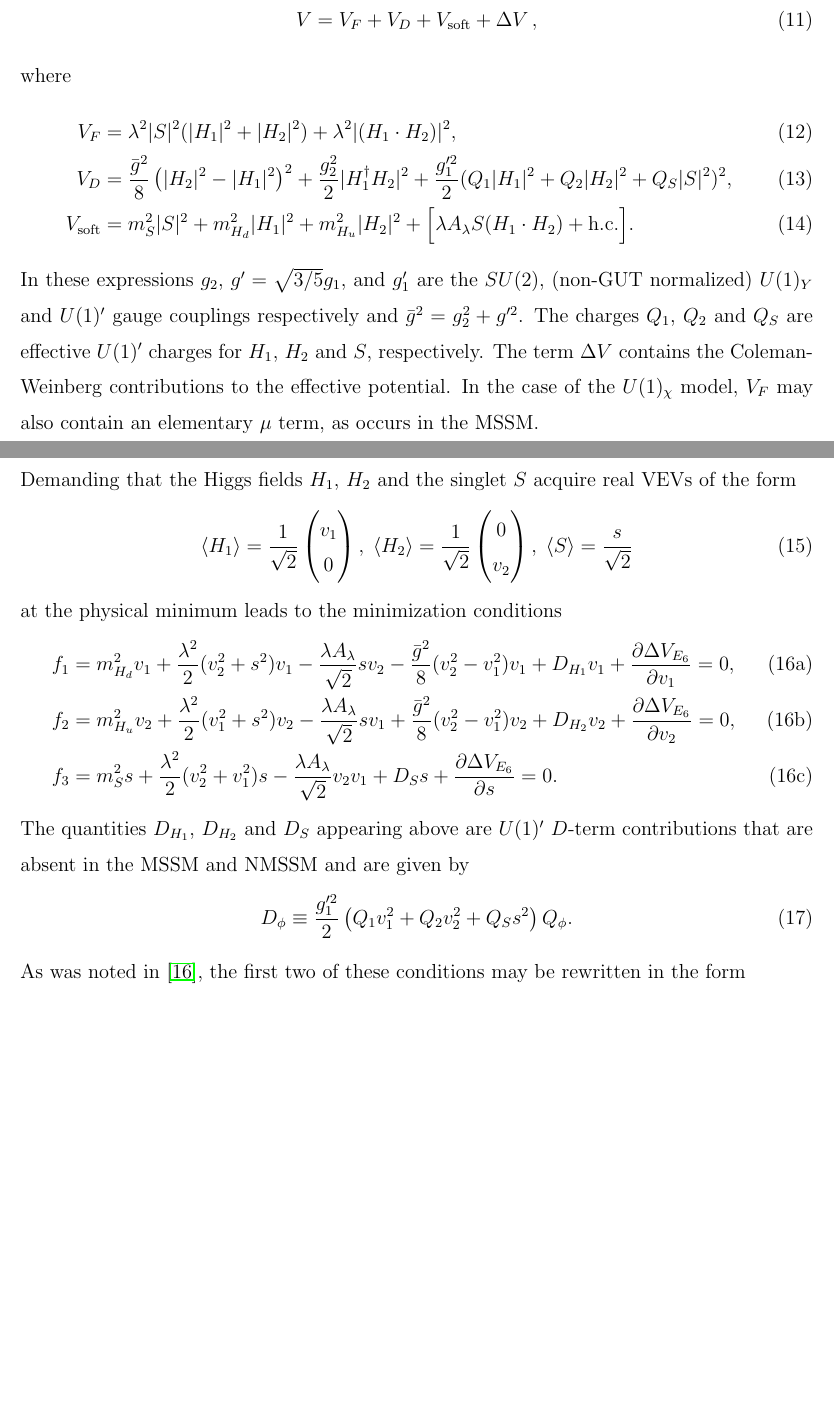
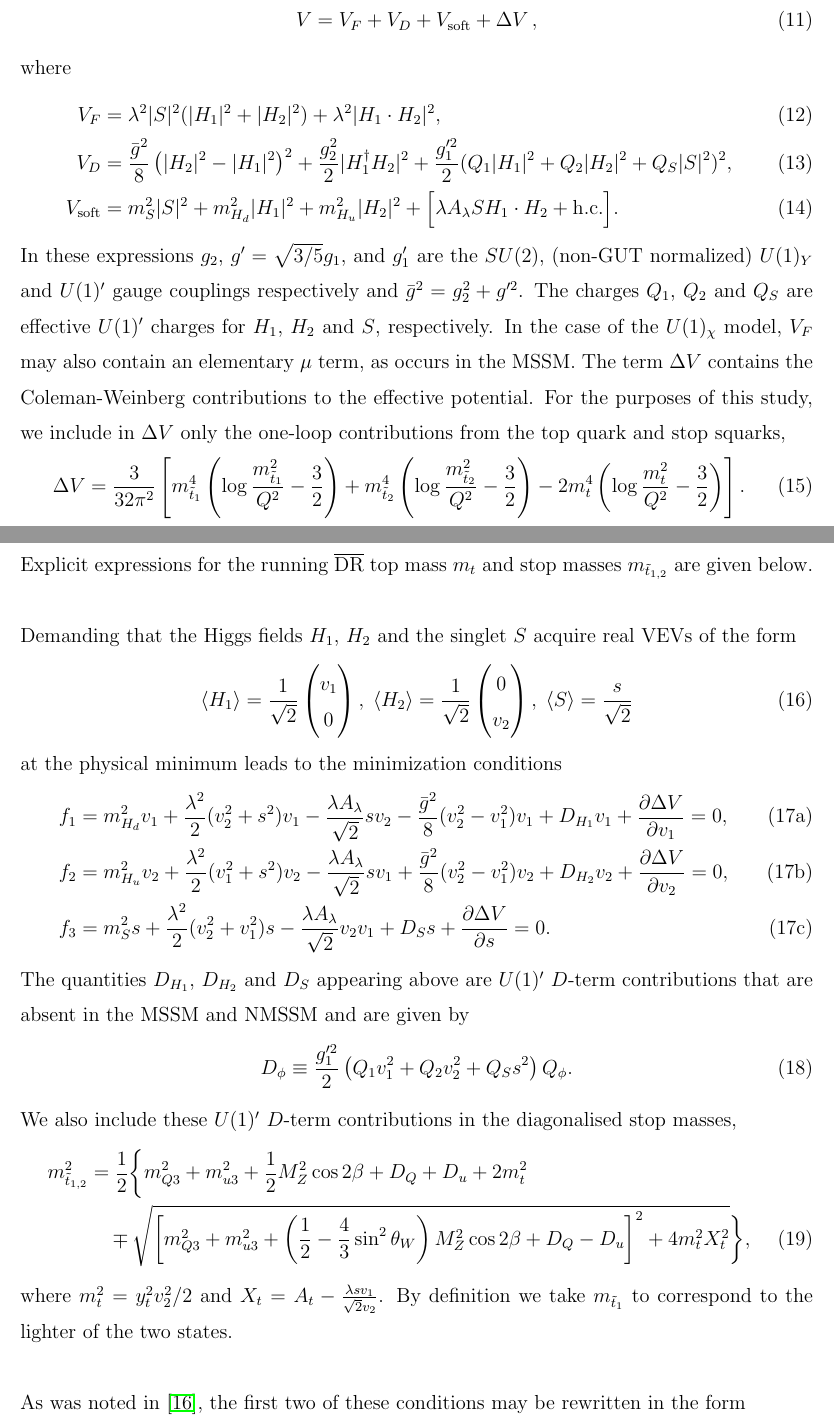
Before and after one commit to azedarach/E6SSM-Tuning, a LaTeX paper (paper/e6ssm-tuning-paper.tex): two parts of pages 8 and 9 of 57 before the commit and two parts of pages 8 and 9 of 58 after it, joined at a grey line, cut so that both start at the same text, the shorter picture padded with empty space. Compiled offline with pdfLaTeX.

Commit message:
Removed brackets from SU(2) dot products but left the dots, added expression for loop contributions to effective potential, changed reference to NMSSM tuning paper to indicate that it has been previously used

```diff
--- a/paper/e6ssm-tuning-paper.tex
+++ b/paper/e6ssm-tuning-paper.tex
@@ -465,23 +465,30 @@ V=V_F+V_D+V_{\textrm{soft}}+\Delta V \, ,
 \end{equation}
 where
 \begin{align}
-V_F&=\lambda^2|S|^2(|H_1|^2+|H_2|^2)+\lambda^2|(H_1\cdot
-H_2)|^2,\label{eq:E6VFterms}\\ V_D&=\frac{\bar{g}^2}{8}\left (
+V_F&=\lambda^2|S|^2(|H_1|^2+|H_2|^2)+\lambda^2|H_1\cdot
+H_2|^2,\label{eq:E6VFterms}\\
+V_D&=\frac{\bar{g}^2}{8}\left (
 |H_2|^2-|H_1|^2\right )^2+\frac{g_2^2}{2}|H_1^\dagger
-H_2|^2+\frac{g_1'^2}{2}(Q_1|H_1|^2+Q_2|H_2|^2+Q_S|S|^2)^2,\label{eq:E6VDterms}\\ V_{\textrm{soft}}&=m_S^2|S|^2+m_{H_d}^2|H_1|^2+m_{H_u}^2|H_2|^2+\Big
-[\lambda A_\lambda S(H_1\cdot H_2)+\textrm{h.c.}\Big
+H_2|^2+\frac{g_1'^2}{2}(Q_1|H_1|^2+Q_2|H_2|^2+Q_S|S|^2)^2,\label{eq:E6VDterms}\\
+V_{\textrm{soft}}&=m_S^2|S|^2+m_{H_d}^2|H_1|^2+m_{H_u}^2|H_2|^2+\Big
+[\lambda A_\lambda SH_1\cdot H_2+\textrm{h.c.}\Big
 ].\label{eq:E6Vsoft}
 \end{align}
 In these expressions $g_2$, $g'=\sqrt{3/5}g_1$, and $g_1'$ are the
 $SU(2)$, (non-GUT normalized) $U(1)_Y$ and $U(1)'$ gauge couplings
 respectively and $\bar{g}^2=g_2^2+g'^2$. The charges $Q_1$,
 $Q_2$ and $Q_S$ are effective $U(1)'$ charges for
-$H_1$, $H_2$ and $S$, respectively. The term $\Delta V$ contains the
-Coleman-Weinberg contributions to the effective potential. In the case
+$H_1$, $H_2$ and $S$, respectively. In the case
 of the $U(1)_\chi$ model, $V_F$ may also contain an elementary
-$\mu$ term, as occurs in the MSSM.\\ \\ Demanding that
-the Higgs fields $H_1$, $H_2$ and the singlet $S$ acquire real VEVs of
-the form
+$\mu$ term, as occurs in the MSSM. The term $\Delta V$ contains the
+Coleman-Weinberg contributions to the effective potential. For the purposes of this study,
+we include in $\Delta V$ only the one-loop contributions from the top quark and stop squarks,
+\begin{equation}
+\Delta V=\frac{3}{32\pi^2}\left [ m_{\tilde{t}_1}^4\left ( \log\frac{m_{\tilde{t}_1}^2}{Q^2}-\frac{3}{2}\right )+m_{\tilde{t}_2}^4\left ( \log\frac{m_{\tilde{t}_2}^2}{Q^2}-\frac{3}{2}\right )-2m_t^4\left ( \log\frac{m_t^2}{Q^2}-\frac{3}{2}\right )\right ].
+\end{equation}
+Explicit expressions for the running $\overline{\textrm{DR}}$ top mass $m_t$ and stop masses $m_{\tilde{t}_{1,2}}$ are given
+below.\\ \\
+Demanding that the Higgs fields $H_1$, $H_2$ and the singlet $S$ acquire real VEVs of the form
 \begin{equation}\label{eq:E6vevs}
 \langle H_1 \rangle = \frac{1}{\sqrt{2}}\begin{pmatrix} v_1 \\ 0\end{pmatrix}, \; \langle H_2 \rangle = \frac{1}{\sqrt{2}}\begin{pmatrix} 0 \\ v_2 \end{pmatrix}, \; \langle S \rangle =\frac{s}{\sqrt{2}}
 \end{equation}
@@ -489,22 +496,25 @@ at the physical minimum leads to the minimization conditions
 \begin{subequations}\label{eq:E6EWSBConditions}
 \begin{align}
 &f_1=m_{H_d}^2v_1+\frac{\lambda^2}{2}(v_2^2+s^2)v_1-\frac{\lambda A_\lambda}{\sqrt{2}}sv_2-\frac{\bar{g}^2}{8}
-(v_2^2-v_1^2)v_1+D_{H_1}v_1+\frac{\partial \Delta V_{E_6}}{\partial v_1}=0,\label{eq:E6EWSBcondition1} \\
+(v_2^2-v_1^2)v_1+D_{H_1}v_1+\frac{\partial \Delta V}{\partial v_1}=0,\label{eq:E6EWSBcondition1} \\
 &f_2=m_{H_u}^2v_2+\frac{\lambda^2}{2}(v_1^2+s^2)v_2-\frac{\lambda A_\lambda}{\sqrt{2}}sv_1+\frac{\bar{g}^2}{8}
-(v_2^2-v_1^2)v_2+D_{H_2}v_2+\frac{\partial \Delta V_{E_6}}{\partial v_2}=0,\label{eq:E6EWSBcondition2} \\
-&f_3=m_S^2s+\frac{\lambda^2}{2}(v_2^2+v_1^2)s-\frac{\lambda A_\lambda}{\sqrt{2}}v_2v_1+D_Ss+\frac{\partial \Delta V_{E_6}}{\partial s}=0.\label{eq:E6EWSBcondition3}
+(v_2^2-v_1^2)v_2+D_{H_2}v_2+\frac{\partial \Delta V}{\partial v_2}=0,\label{eq:E6EWSBcondition2} \\
+&f_3=m_S^2s+\frac{\lambda^2}{2}(v_2^2+v_1^2)s-\frac{\lambda A_\lambda}{\sqrt{2}}v_2v_1+D_Ss+\frac{\partial \Delta V}{\partial s}=0.\label{eq:E6EWSBcondition3}
 \end{align}
 \end{subequations}
 The quantities $D_{H_1}$, $D_{H_2}$ and $D_S$ appearing above are
 $U(1)'$ $D$-term contributions that are absent in the MSSM and NMSSM
 and are given by
 \begin{equation}\label{eq:E6Dterms}
-D_\phi\equiv \frac{g_1'^2}{2}\left (
-Q_1v_1^2+Q_2v_2^2+Q_Ss^2\right
-)Q_\phi.
+D_\phi\equiv \frac{g_1'^2}{2}\left (Q_1v_1^2+Q_2v_2^2+Q_Ss^2\right )Q_\phi.
 \end{equation}
-As was noted in \cite{Athron:2013ipa}, the first two of these
-conditions may be rewritten in the form
+We also include these $U(1)'$ $D$-term contributions in the diagonalised stop masses,
+\begin{align}
+  m_{\tilde{t}_{1,2}}^2&=\frac{1}{2}\bigg \{ m_{Q3}^2+m_{u3}^2+\frac{1}{2}M_Z^2\cos 2\beta+D_Q+D_u+2m_t^2\nonumber\\
+&\quad{}\mp\sqrt{\left [ m_{Q3}^2+m_{u3}^2+\left ( \frac{1}{2}-\frac{4}{3}\sin^2\theta_W\right )M_Z^2\cos 2\beta + D_Q-D_u\right ]^2+4m_t^2X_t^2}\bigg \},
+\end{align}
+where $m_t^2=y_t^2v_2^2/2$ and $X_t=A_t-\frac{\lambda s v_1}{\sqrt{2}v_2}$. By definition we take $m_{\tilde{t}_1}$ to correspond to the lighter of the two states.\\ \\
+As was noted in \cite{Athron:2013ipa}, the first two of these conditions may be rewritten in the form
 \begin{equation}\label{eq:E6MZequation}
 \frac{M_Z^2}{2}=-\frac{\lambda^2s^2}{2}+\frac{\tilde{m}_{H_d}^2-\tilde{m}_{H_u}^2\tan^2\beta}{\tan^2\beta-1}+\frac{D_{H_1}-D_{H_2}\tan^2\beta}{\tan^2\beta-1},
 \end{equation}
```
Also changed, not shown: paper/e6ssm-tuning-paper.tex (42 more changed lines).
